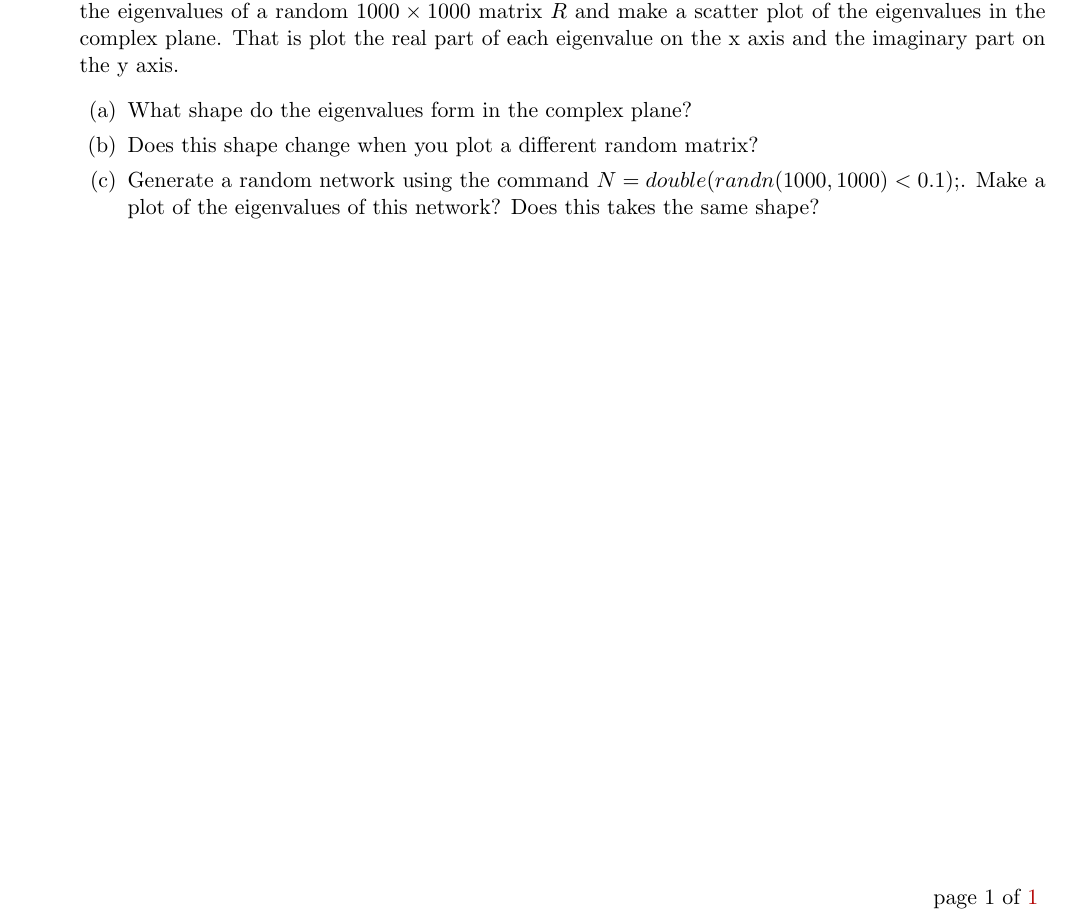
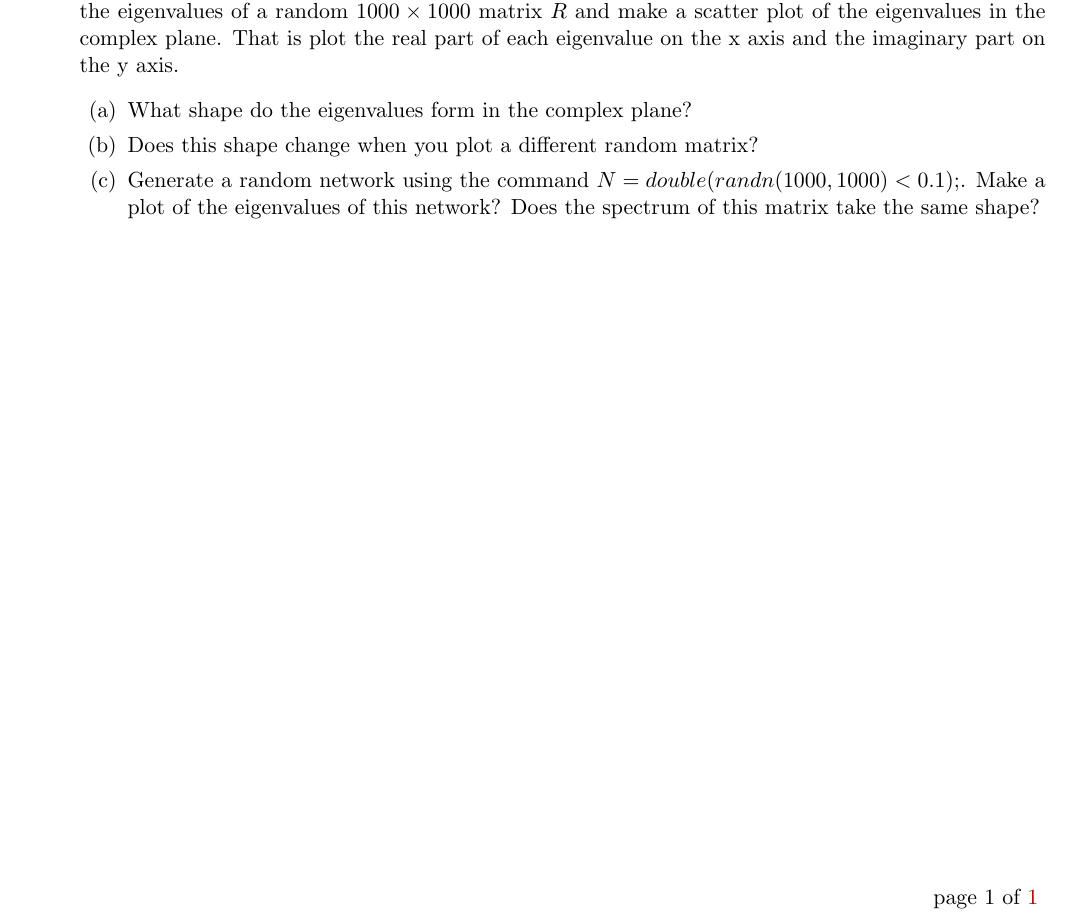
Before and after one commit to khannay/LinearAlgebraCourse, a LaTeX document (Project/Project_Linear_Alg.tex): part of the page, cut so that both start at the same text. Compiled offline with pdfLaTeX.

Commit message:
Linear alg project

```diff
--- a/Project/Project_Linear_Alg.tex
+++ b/Project/Project_Linear_Alg.tex
@@ -104,8 +104,7 @@ morekeywords={__global__, __device__},  % CUDA specific keywords
 \begin{enumerate}
 \item What shape do the eigenvalues form in the complex plane?
 \item Does this shape change when you plot a different random matrix?
-\item Generate a random network using the command $N=double(randn(1000,1000)<0.1);$. Make a plot of the eigenvalues of this network? Does this takes the same shape?
-
+\item Generate a random network using the command $N=double(randn(1000,1000)<0.1);$. Make a plot of the eigenvalues of this network? Does the spectrum of this matrix take the same shape?
 \end{enumerate}
 
 
```
Also changed, not shown: 3 other files.
